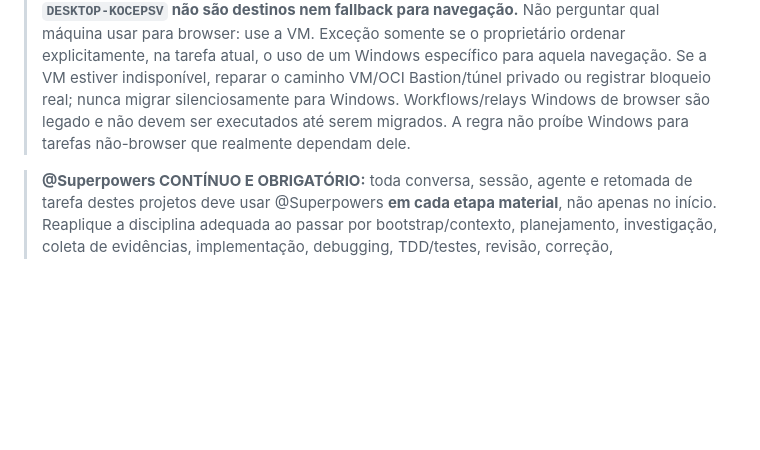
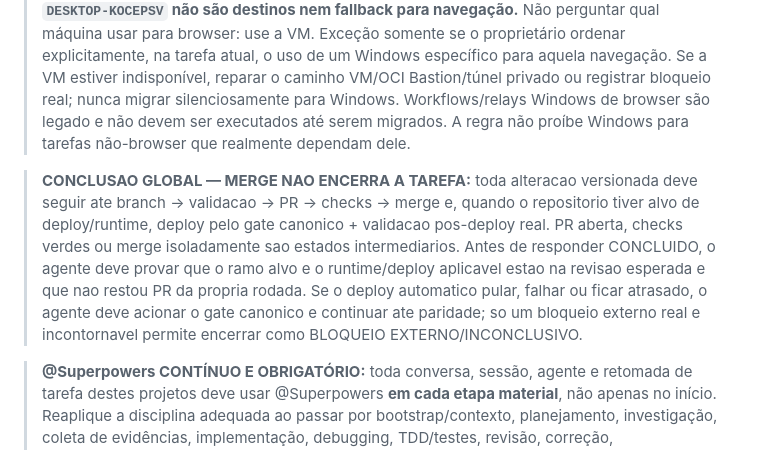
Before and after one commit to fredmourao-ai/solange-rolla, a Markdown page: AGENTS.md, the part around the change. GitHub-like rendering; blank space fills up the shorter version.

Commit message:
docs(policy): require deploy before task completion

```diff
--- a/AGENTS.md
+++ b/AGENTS.md
@@ -2,6 +2,9 @@
 
 <!-- GLOBAL_BROWSER_VM_POLICY_V2 -->
 > **NAVEGAÇÃO GLOBAL — VM OBRIGATÓRIA; WINDOWS PROIBIDO PARA BROWSER:** qualquer navegador, automação browser, sessão gráfica, Playwright/Selenium/CDP, Chrome/Chromium/Edge/Opera, CAPTCHA, MFA, consentimento ou validação visual deve usar por padrão e obrigatoriamente a VM backend `always-free-arm-1787907847-26` (`10.0.1.38`) e o Browser Worker privado. Para intervenção humana, usar `https://shopvivaliz.com.br/admin/browser-worker.php`. **Fred-Win (`LAPTOP-NIG4IFUU`) e `DESKTOP-KOCEPSV` não são destinos nem fallback para navegação.** Não perguntar qual máquina usar para browser: use a VM. Exceção somente se o proprietário ordenar explicitamente, na tarefa atual, o uso de um Windows específico para aquela navegação. Se a VM estiver indisponível, reparar o caminho VM/OCI Bastion/túnel privado ou registrar bloqueio real; nunca migrar silenciosamente para Windows. Workflows/relays Windows de browser são legado e não devem ser executados até serem migrados. A regra não proíbe Windows para tarefas não-browser que realmente dependam dele.
+
+<!-- FINAL_RESPONSE_DEPLOY_GATE_V1 -->
+> **CONCLUSAO GLOBAL — MERGE NAO ENCERRA A TAREFA:** toda alteracao versionada deve seguir ate branch -> validacao -> PR -> checks -> merge e, quando o repositorio tiver alvo de deploy/runtime, deploy pelo gate canonico + validacao pos-deploy real. PR aberta, checks verdes ou merge isoladamente sao estados intermediarios. Antes de responder CONCLUIDO, o agente deve provar que o ramo alvo e o runtime/deploy aplicavel estao na revisao esperada e que nao restou PR da propria rodada. Se o deploy automatico pular, falhar ou ficar atrasado, o agente deve acionar o gate canonico e continuar ate paridade; so um bloqueio externo real e incontornavel permite encerrar como BLOQUEIO EXTERNO/INCONCLUSIVO.
 
 
 
```
